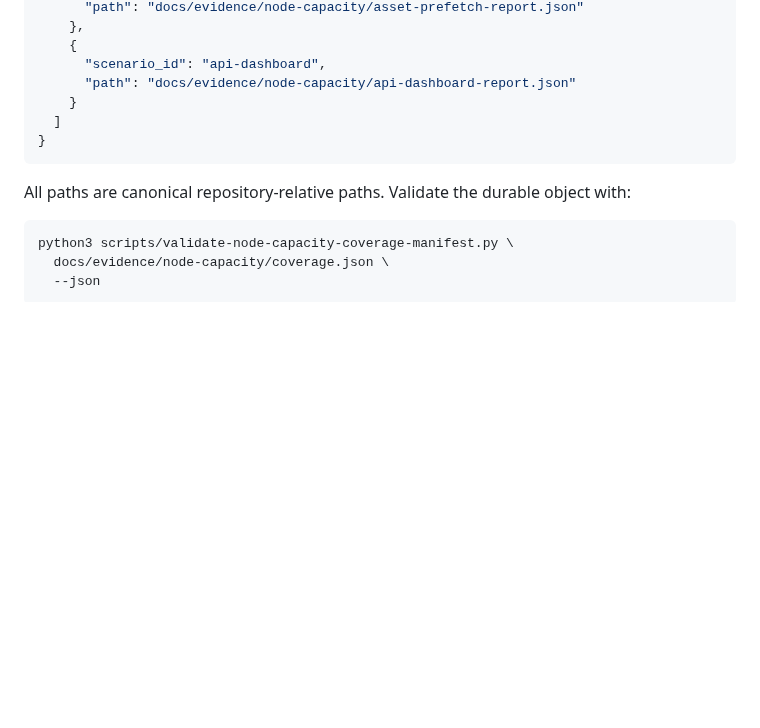
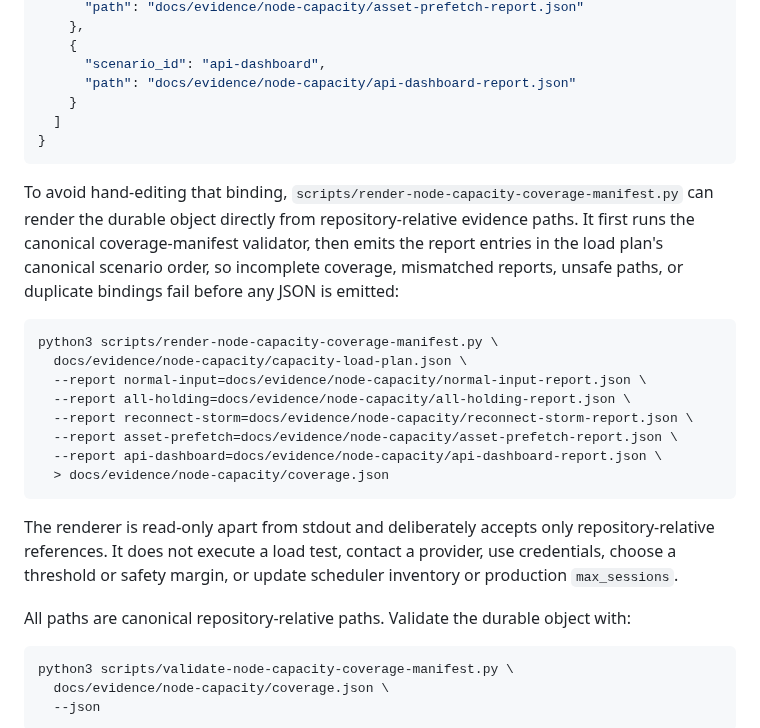
Before and after one commit to azumag/IRLight, a Markdown page: docs/node-capacity-load-plan.md, the part around the change. Drawn GitHub-style; blank space fills up the shorter version.

Commit message:
Document coverage manifest renderer

````diff
--- a/docs/node-capacity-load-plan.md
+++ b/docs/node-capacity-load-plan.md
@@ -83,6 +83,21 @@ The CLI bindings above are convenient for an operator, but they are not durable
 }
 ```
 
+To avoid hand-editing that binding, `scripts/render-node-capacity-coverage-manifest.py` can render the durable object directly from repository-relative evidence paths. It first runs the canonical coverage-manifest validator, then emits the report entries in the load plan's canonical scenario order, so incomplete coverage, mismatched reports, unsafe paths, or duplicate bindings fail before any JSON is emitted:
+
+```bash
+python3 scripts/render-node-capacity-coverage-manifest.py \
+  docs/evidence/node-capacity/capacity-load-plan.json \
+  --report normal-input=docs/evidence/node-capacity/normal-input-report.json \
+  --report all-holding=docs/evidence/node-capacity/all-holding-report.json \
+  --report reconnect-storm=docs/evidence/node-capacity/reconnect-storm-report.json \
+  --report asset-prefetch=docs/evidence/node-capacity/asset-prefetch-report.json \
+  --report api-dashboard=docs/evidence/node-capacity/api-dashboard-report.json \
+  > docs/evidence/node-capacity/coverage.json
+```
+
+The renderer is read-only apart from stdout and deliberately accepts only repository-relative references. It does not execute a load test, contact a provider, use credentials, choose a threshold or safety margin, or update scheduler inventory or production `max_sessions`.
+
 All paths are canonical repository-relative paths. Validate the durable object with:
 
 ```bash
````
